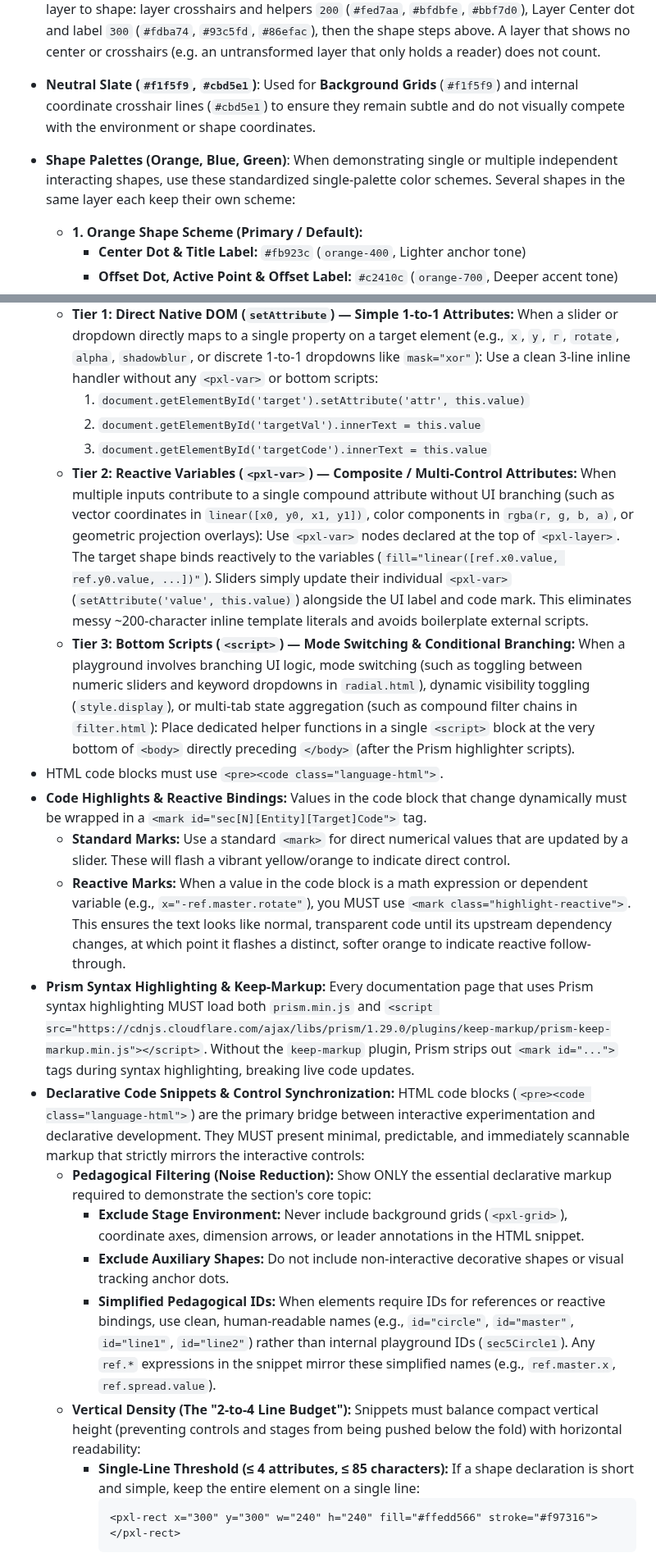
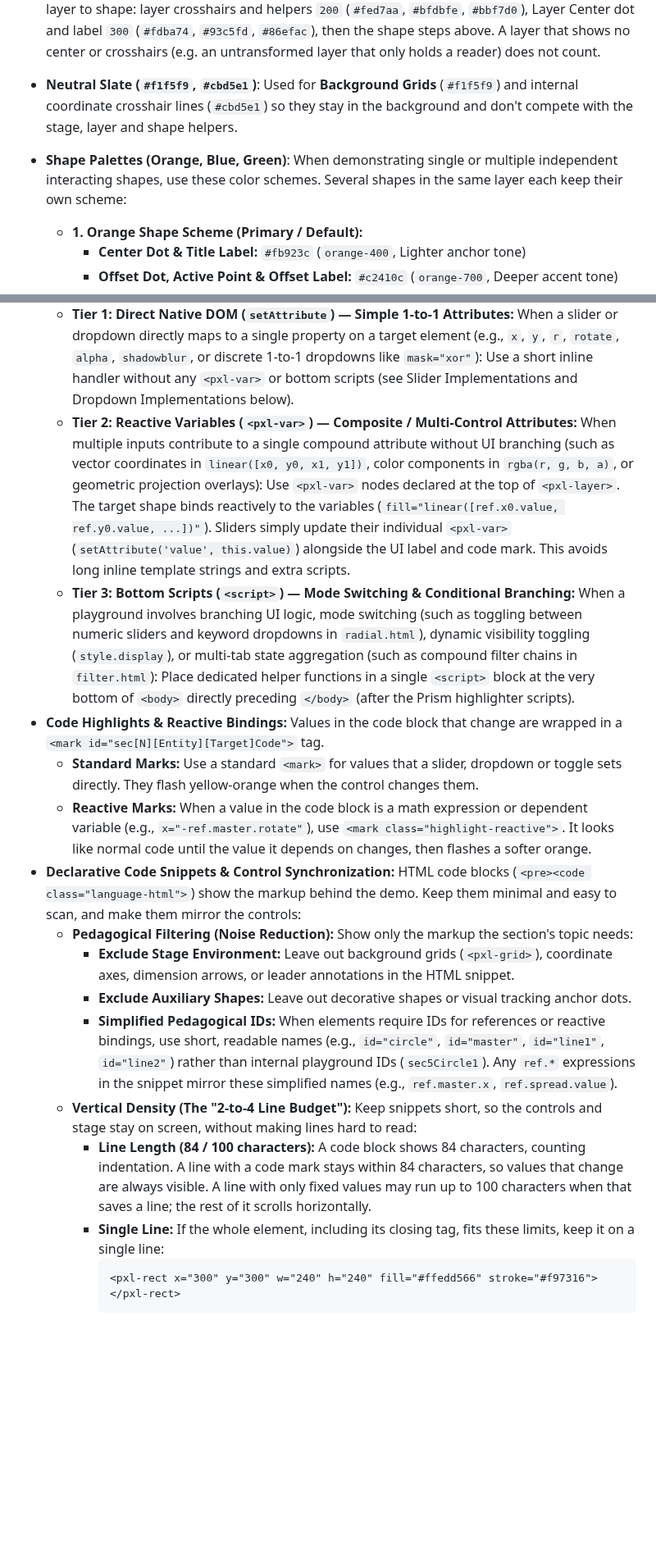
Before and after one commit to woodoo-labs/kilopixel, a Markdown page: docs/DOCS_STANDARDS.md, 2 parts joined by grey strips. Shown at 82% size. GitHub-like rendering; blank space fills up the shorter version.

````diff
--- a/docs/DOCS_STANDARDS.md
+++ b/docs/DOCS_STANDARDS.md
@@ -27,8 +27,8 @@ We use a strict color-coding system to separate context (the stage/layer) from c
 * **Violet / Purple (`#c4b5fd`, `#a78bfa`, `#7c3aed`, `#6d28d9`)**: Used for the **Layer Environment** (Layer space) when a demo shows one layer: `#c4b5fd` (`violet-300`) for Layer coordinate helper lines and labels (`x =`, `y =`), `#a78bfa` (`violet-400`) for the Layer Center dot and label, `#7c3aed` (`violet-600`) and `#6d28d9` (`violet-700`) for layer offset helpers and the layer offset point.
 * **Pink (`#f9a8d4`, `#f472b6`, `#ec4899`, `#db2777`, `#be185d`)**: The **special color** for elements that show the feature a section teaches and are neither a regular shape nor a helper, e.g. gradient geometry (vectors, gradient centers, radii, color-band boundaries) or a line that links shapes across spaces with `toLocal()`. Pink uses the same steps as every entity: helpers `300`, center `400`, line or vector `500` (`strokewidth="4"`), offset helpers `600`, offset or active point `700`.
 * **Two or More Layers:** As soon as a demo shows the centers of two or more layers, each layer takes the hue of the shapes inside it instead of violet (e.g. layer 1 and its circle orange, layer 2 and its circle blue). The layer then sits one step below its shapes so the hue still builds up from layer to shape: layer crosshairs and helpers `200` (`#fed7aa`, `#bfdbfe`, `#bbf7d0`), Layer Center dot and label `300` (`#fdba74`, `#93c5fd`, `#86efac`), then the shape steps above. A layer that shows no center or crosshairs (e.g. an untransformed layer that only holds a reader) does not count.
-* **Neutral Slate (`#f1f5f9`, `#cbd5e1`)**: Used for **Background Grids** (`#f1f5f9`) and internal coordinate crosshair lines (`#cbd5e1`) to ensure they remain subtle and do not visually compete with the environment or shape coordinates.
-* **Shape Palettes (Orange, Blue, Green)**: When demonstrating single or multiple independent interacting shapes, use these standardized single-palette color schemes. Several shapes in the same layer each keep their own scheme:
+* **Neutral Slate (`#f1f5f9`, `#cbd5e1`)**: Used for **Background Grids** (`#f1f5f9`) and internal coordinate crosshair lines (`#cbd5e1`) so they stay in the background and don't compete with the stage, layer and shape helpers.
+* **Shape Palettes (Orange, Blue, Green)**: When demonstrating single or multiple independent interacting shapes, use these color schemes. Several shapes in the same layer each keep their own scheme:
   * **1. Orange Shape Scheme (Primary / Default):**
     * **Center Dot & Title Label:** `#fb923c` (`orange-400`, Lighter anchor tone)
     * **Offset Dot, Active Point & Offset Label:** `#c2410c` (`orange-700`, Deeper accent tone)
@@ -179,27 +177,23 @@ Every documentation example must follow a standardized 3-part layout:
   * **Tier 1: Direct Native DOM (`setAttribute`) — Simple 1-to-1 Attributes:**
     When a slider or dropdown directly maps to a single property on a target element (e.g., `x`, `y`, `r`, `rotate`, `alpha`, `shadowblur`, or discrete 1-to-1 dropdowns like `mask="xor"`):
-    Use a clean 3-line inline handler without any `<pxl-var>` or bottom scripts:
-    1. `document.getElementById('target').setAttribute('attr', this.value)`
-    2. `document.getElementById('targetVal').innerText = this.value`
-    3. `document.getElementById('targetCode').innerText = this.value`
+    Use a short inline handler without any `<pxl-var>` or bottom scripts (see Slider Implementations and Dropdown Implementations below).
   * **Tier 2: Reactive Variables (`<pxl-var>`) — Composite / Multi-Control Attributes:**
     When multiple inputs contribute to a single compound attribute without UI branching (such as vector coordinates in `linear([x0, y0, x1, y1])`, color components in `rgba(r, g, b, a)`, or geometric projection overlays):
-    Use `<pxl-var>` nodes declared at the top of `<pxl-layer>`. The target shape binds reactively to the variables (`fill="linear([ref.x0.value, ref.y0.value, ...])"`). Sliders simply update their individual `<pxl-var>` (`setAttribute('value', this.value)`) alongside the UI label and code mark. This eliminates messy ~200-character inline template literals and avoids boilerplate external scripts.
+    Use `<pxl-var>` nodes declared at the top of `<pxl-layer>`. The target shape binds reactively to the variables (`fill="linear([ref.x0.value, ref.y0.value, ...])"`). Sliders simply update their individual `<pxl-var>` (`setAttribute('value', this.value)`) alongside the UI label and code mark. This avoids long inline template strings and extra scripts.
   * **Tier 3: Bottom Scripts (`<script>`) — Mode Switching & Conditional Branching:**
     When a playground involves branching UI logic, mode switching (such as toggling between numeric sliders and keyword dropdowns in `radial.html`), dynamic visibility toggling (`style.display`), or multi-tab state aggregation (such as compound filter chains in `filter.html`):
     Place dedicated helper functions in a single `<script>` block at the very bottom of `<body>` directly preceding `</body>` (after the Prism highlighter scripts).
-* HTML code blocks must use `<pre><code class="language-html">`.
-* **Code Highlights & Reactive Bindings:** Values in the code block that change dynamically must be wrapped in a `<mark id="sec[N][Entity][Target]Code">` tag.
-  * **Standard Marks:** Use a standard `<mark>` for direct numerical values that are updated by a slider. These will flash a vibrant yellow/orange to indicate direct control.
-  * **Reactive Marks:** When a value in the code block is a math expression or dependent variable (e.g., `x="-ref.master.rotate"`), you MUST use `<mark class="highlight-reactive">`. This ensures the text looks like normal, transparent code until its upstream dependency changes, at which point it flashes a distinct, softer orange to indicate reactive follow-through.
-* **Prism Syntax Highlighting & Keep-Markup:** Every documentation page that uses Prism syntax highlighting MUST load both `prism.min.js` and `<script src="https://cdnjs.cloudflare.com/ajax/libs/prism/1.29.0/plugins/keep-markup/prism-keep-markup.min.js"></script>`. Without the `keep-markup` plugin, Prism strips out `<mark id="...">` tags during syntax highlighting, breaking live code updates.
-* **Declarative Code Snippets & Control Synchronization:** HTML code blocks (`<pre><code class="language-html">`) are the primary bridge between interactive experimentation and declarative development. They MUST present minimal, predictable, and immediately scannable markup that strictly mirrors the interactive controls:
-  * **Pedagogical Filtering (Noise Reduction):** Show ONLY the essential declarative markup required to demonstrate the section's core topic:
-    * **Exclude Stage Environment:** Never include background grids (`<pxl-grid>`), coordinate axes, dimension arrows, or leader annotations in the HTML snippet.
-    * **Exclude Auxiliary Shapes:** Do not include non-interactive decorative shapes or visual tracking anchor dots.
-    * **Simplified Pedagogical IDs:** When elements require IDs for references or reactive bindings, use clean, human-readable names (e.g., `id="circle"`, `id="master"`, `id="line1"`, `id="line2"`) rather than internal playground IDs (`sec5Circle1`). Any `ref.*` expressions in the snippet mirror these simplified names (e.g., `ref.master.x`, `ref.spread.value`).
-  * **Vertical Density (The "2-to-4 Line Budget"):** Snippets must balance compact vertical height (preventing controls and stages from being pushed below the fold) with horizontal readability:
-    * **Single-Line Threshold (≤ 4 attributes, ≤ 85 characters):** If a shape declaration is short and simple, keep the entire element on a single line:
+* **Code Highlights & Reactive Bindings:** Values in the code block that change are wrapped in a `<mark id="sec[N][Entity][Target]Code">` tag.
+  * **Standard Marks:** Use a standard `<mark>` for values that a slider, dropdown or toggle sets directly. They flash yellow-orange when the control changes them.
+  * **Reactive Marks:** When a value in the code block is a math expression or dependent variable (e.g., `x="-ref.master.rotate"`), use `<mark class="highlight-reactive">`. It looks like normal code until the value it depends on changes, then flashes a softer orange.
+* **Declarative Code Snippets & Control Synchronization:** HTML code blocks (`<pre><code class="language-html">`) show the markup behind the demo. Keep them minimal and easy to scan, and make them mirror the controls:
+  * **Pedagogical Filtering (Noise Reduction):** Show only the markup the section's topic needs:
+    * **Exclude Stage Environment:** Leave out background grids (`<pxl-grid>`), coordinate axes, dimension arrows, or leader annotations in the HTML snippet.
+    * **Exclude Auxiliary Shapes:** Leave out decorative shapes or visual tracking anchor dots.
+    * **Simplified Pedagogical IDs:** When elements require IDs for references or reactive bindings, use short, readable names (e.g., `id="circle"`, `id="master"`, `id="line1"`, `id="line2"`) rather than internal playground IDs (`sec5Circle1`). Any `ref.*` expressions in the snippet mirror these simplified names (e.g., `ref.master.x`, `ref.spread.value`).
+  * **Vertical Density (The "2-to-4 Line Budget"):** Keep snippets short, so the controls and stage stay on screen, without making lines hard to read:
+    * **Line Length (84 / 100 characters):** A code block shows 84 characters, counting indentation. A line with a code mark stays within 84 characters, so values that change are always visible. A line with only fixed values may run up to 100 characters when that saves a line; the rest of it scrolls horizontally.
+    * **Single Line:** If the whole element, including its closing tag, fits these limits, keep it on a single line:
       ```html
       <pxl-rect x="300" y="300" w="240" h="240" fill="#ffedd566" stroke="#f97316"></pxl-rect>
       ```
````
Also changed, not shown: other parts of docs/DOCS_STANDARDS.md (+102 -97 lines).
